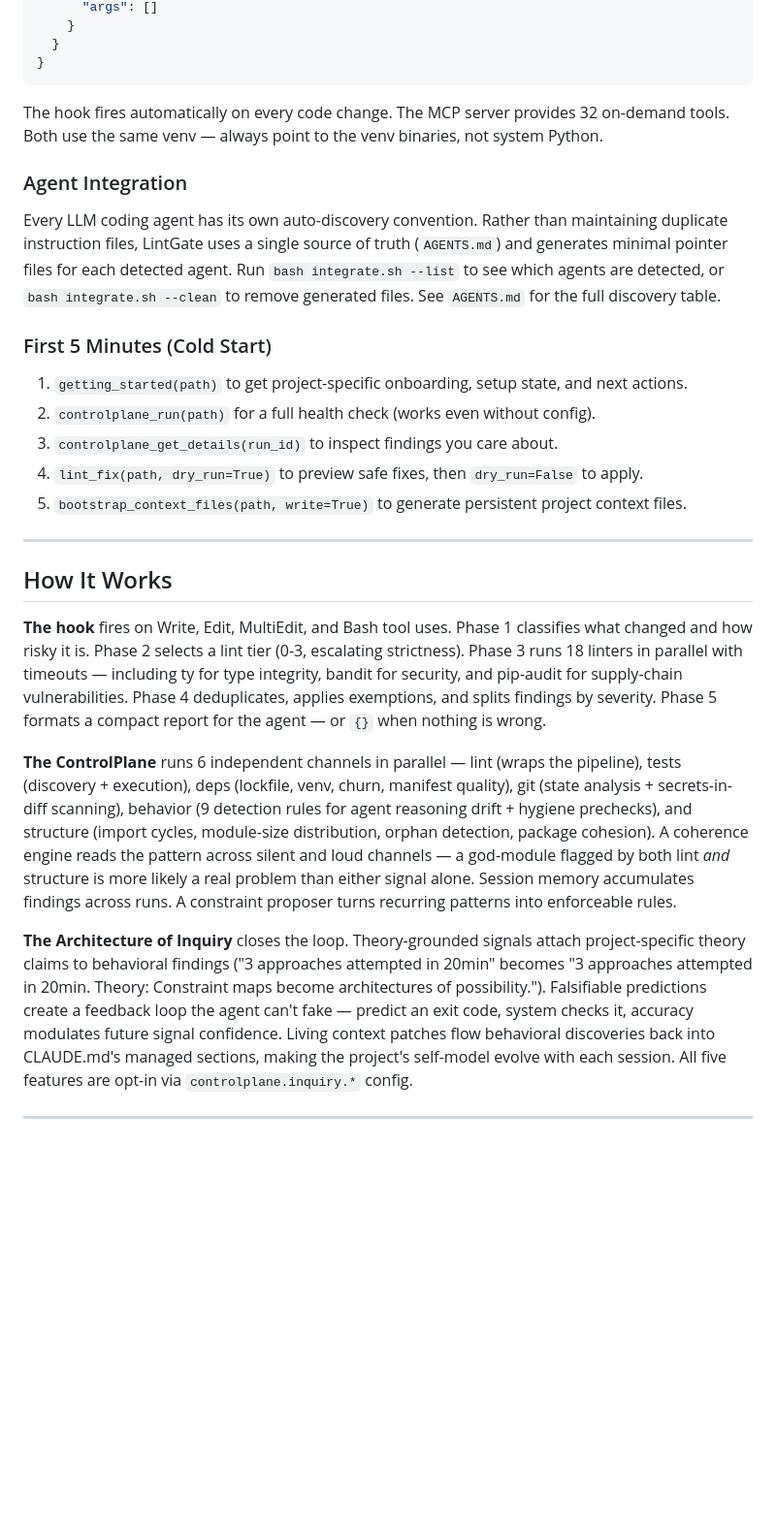
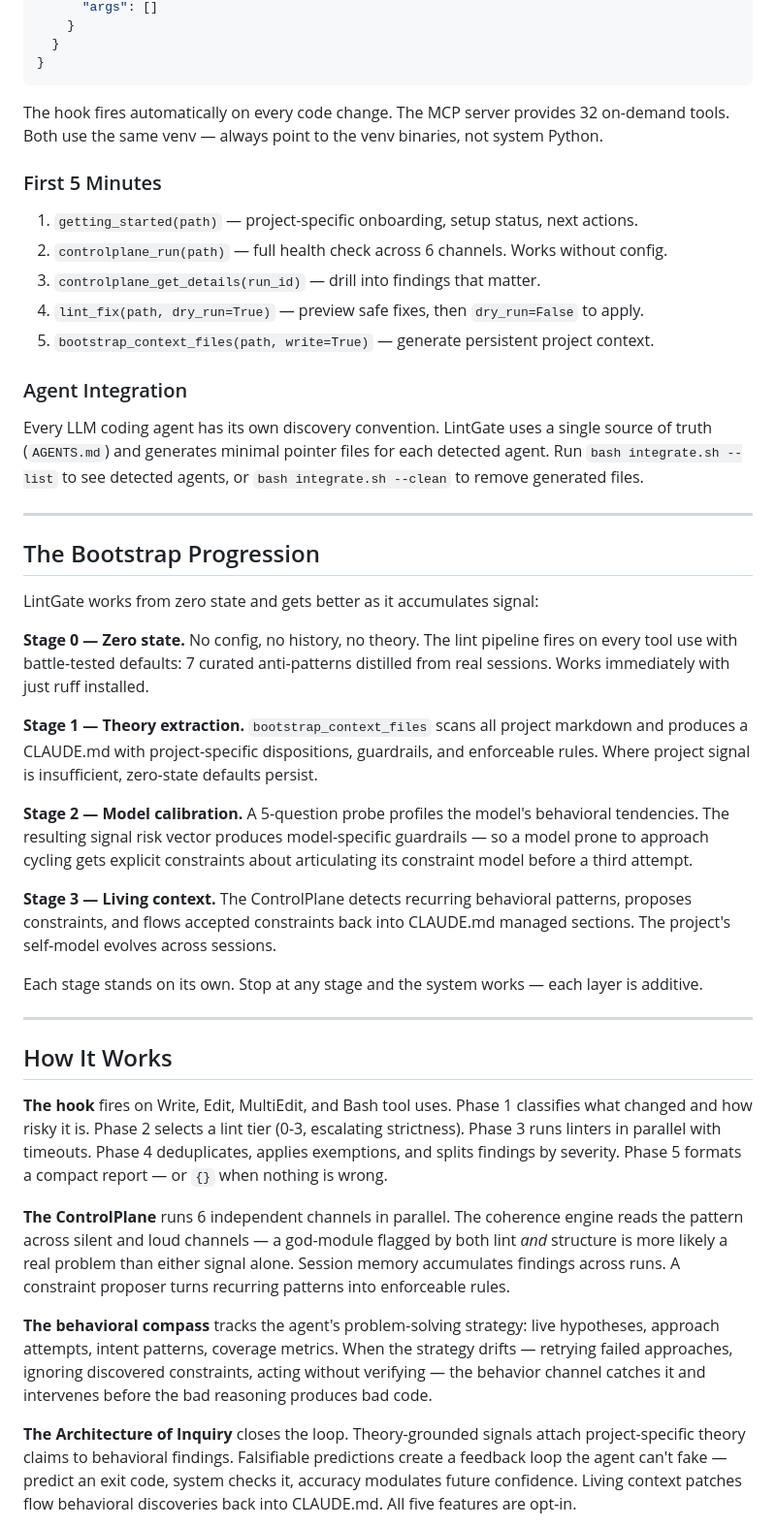
Before and after one commit to rohanvinaik/LintGate, a Markdown page: README.md, the part around one of its changes. Shown at 97% size. Drawn GitHub-style; blank space fills up the shorter version.

```diff
--- a/README.md
+++ b/README.md
@@ -80,27 +137,43 @@ Configure the MCP server in `~/.mcp.json` (or project-level `.mcp.json`):
 
 The hook fires automatically on every code change. The MCP server provides 32 on-demand tools. Both use the same venv — always point to the venv binaries, not system Python.
 
+### First 5 Minutes
+
+1. `getting_started(path)` — project-specific onboarding, setup status, next actions.
+2. `controlplane_run(path)` — full health check across 6 channels. Works without config.
+3. `controlplane_get_details(run_id)` — drill into findings that matter.
+4. `lint_fix(path, dry_run=True)` — preview safe fixes, then `dry_run=False` to apply.
+5. `bootstrap_context_files(path, write=True)` — generate persistent project context.
+
 ### Agent Integration
 
-Every LLM coding agent has its own auto-discovery convention. Rather than maintaining duplicate instruction files, LintGate uses a single source of truth (`AGENTS.md`) and generates minimal pointer files for each detected agent. Run `bash integrate.sh --list` to see which agents are detected, or `bash integrate.sh --clean` to remove generated files. See `AGENTS.md` for the full discovery table.
+Every LLM coding agent has its own discovery convention. LintGate uses a single source of truth (`AGENTS.md`) and generates minimal pointer files for each detected agent. Run `bash integrate.sh --list` to see detected agents, or `bash integrate.sh --clean` to remove generated files.
 
-### First 5 Minutes (Cold Start)
+---
 
-1. `getting_started(path)` to get project-specific onboarding, setup state, and next actions.
-2. `controlplane_run(path)` for a full health check (works even without config).
-3. `controlplane_get_details(run_id)` to inspect findings you care about.
-4. `lint_fix(path, dry_run=True)` to preview safe fixes, then `dry_run=False` to apply.
-5. `bootstrap_context_files(path, write=True)` to generate persistent project context files.
+## The Bootstrap Progression
+
+LintGate works from zero state and gets better as it accumulates signal:
+
+**Stage 0 — Zero state.** No config, no history, no theory. The lint pipeline fires on every tool use with battle-tested defaults: 7 curated anti-patterns distilled from real sessions. Works immediately with just ruff installed.
+
+**Stage 1 — Theory extraction.** `bootstrap_context_files` scans all project markdown and produces a CLAUDE.md with project-specific dispositions, guardrails, and enforceable rules. Where project signal is insufficient, zero-state defaults persist.
+
+**Stage 2 — Model calibration.** A 5-question probe profiles the model's behavioral tendencies. The resulting signal risk vector produces model-specific guardrails — so a model prone to approach cycling gets explicit constraints about articulating its constraint model before a third attempt.
+
+**Stage 3 — Living context.** The ControlPlane detects recurring behavioral patterns, proposes constraints, and flows accepted constraints back into CLAUDE.md managed sections. The project's self-model evolves across sessions.
+
+Each stage stands on its own. Stop at any stage and the system works — each layer is additive.
 
 ---
 
 ## How It Works
 
-**The hook** fires on Write, Edit, MultiEdit, and Bash tool uses. Phase 1 classifies what changed and how risky it is. Phase 2 selects a lint tier (0-3, escalating strictness). Phase 3 runs 18 linters in parallel with timeouts — including ty for type integrity, bandit for security, and pip-audit for supply-chain vulnerabilities. Phase 4 deduplicates, applies exemptions, and splits findings by severity. Phase 5 formats a compact report for the agent — or `{}` when nothing is wrong.
+**The hook** fires on Write, Edit, MultiEdit, and Bash tool uses. Phase 1 classifies what changed and how risky it is. Phase 2 selects a lint tier (0-3, escalating strictness). Phase 3 runs linters in parallel with timeouts. Phase 4 deduplicates, applies exemptions, and splits findings by severity. Phase 5 formats a compact report — or `{}` when nothing is wrong.
 
-**The ControlPlane** runs 6 independent channels in parallel — lint (wraps the pipeline), tests (discovery + execution), deps (lockfile, venv, churn, manifest quality), git (state analysis + secrets-in-diff scanning), behavior (9 detection rules for agent reasoning drift + hygiene prechecks), and structure (import cycles, module-size distribution, orphan detection, package cohesion). A coherence engine reads the pattern across silent and loud channels — a god-module flagged by both lint *and* structure is more likely a real problem than either signal alone. Session memory accumulates findings across runs. A constraint proposer turns recurring patterns into enforceable rules.
+**The ControlPlane** runs 6 independent channels in parallel. The coherence engine reads the pattern across silent and loud channels — a god-module flagged by both lint *and* structure is more likely a real problem than either signal alone. Session memory accumulates findings across runs. A constraint proposer turns recurring patterns into enforceable rules.
 
-**The Architecture of Inquiry** closes the loop. Theory-grounded signals attach project-specific theory claims to behavioral findings ("3 approaches attempted in 20min" becomes "3 approaches attempted in 20min. Theory: Constraint maps become architectures of possibility."). Falsifiable predictions create a feedback loop the agent can't fake — predict an exit code, system checks it, accuracy modulates future signal confidence. Living context patches flow behavioral discoveries back into CLAUDE.md's managed sections, making the project's self-model evolve with each session. All five features are opt-in via `controlplane.inquiry.*` config.
+**The behavioral compass** tracks the agent's problem-solving strategy: live hypotheses, approach attempts, intent patterns, coverage metrics. When the strategy drifts — retrying failed approaches, ignoring discovered constraints, acting without verifying — the behavior channel catches it and intervenes before the bad reasoning produces bad code.
 
----
+**The Architecture of Inquiry** closes the loop. Theory-grounded signals attach project-specific theory claims to behavioral findings. Falsifiable predictions create a feedback loop the agent can't fake — predict an exit code, system checks it, accuracy modulates future confidence. Living context patches flow behavioral discoveries back into CLAUDE.md. All five features are opt-in.
 
```
Also changed, not shown: other parts of README.md (+147 -126 lines).
